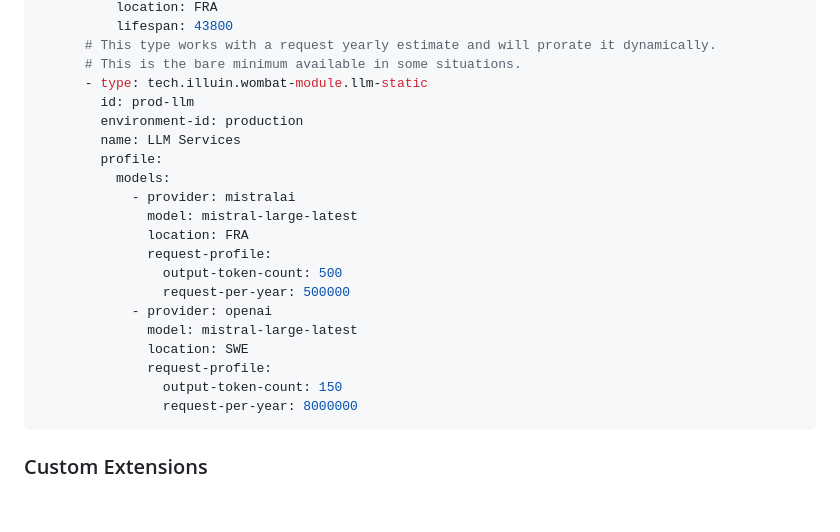
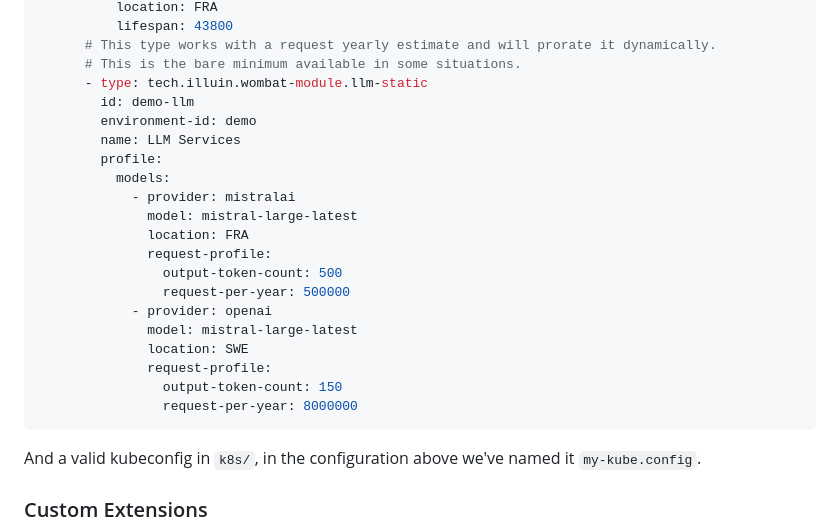
Before and after one commit to illuin-tech/wombat, a Markdown page: doc/docker/README.md, the part around one of its changes. Rendered like a GitHub page; blank space fills up the shorter version.

````diff
--- a/doc/docker/README.md
+++ b/doc/docker/README.md
@@ -77,8 +115,8 @@ environments:
       # This type works with a request yearly estimate and will prorate it dynamically.
       # This is the bare minimum available in some situations.
       - type: tech.illuin.wombat-module.llm-static
-        id: prod-llm
-        environment-id: production
+        id: demo-llm
+        environment-id: demo
         name: LLM Services
         profile:
           models:
@@ -96,6 +134,8 @@ environments:
                 request-per-year: 8000000
 ```
 
+And a valid kubeconfig in `k8s/`, in the configuration above we've named it `my-kube.config`.
+
 ### Custom Extensions
 
 Wombat allows user to provide custom modules built with `wombat-core` (see [repository](https://github.com/illuin-tech/wombat-core)) to extend its functionality.
````
Also changed, not shown: other parts of doc/docker/README.md (+71 -33 lines), README.md (+69 -29 lines).
